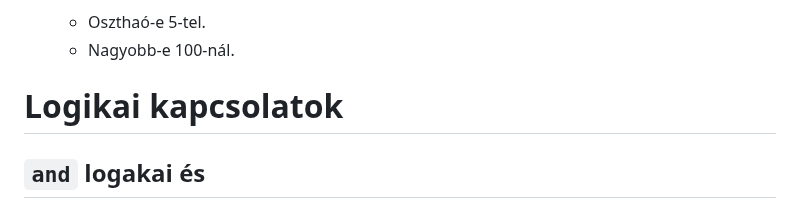
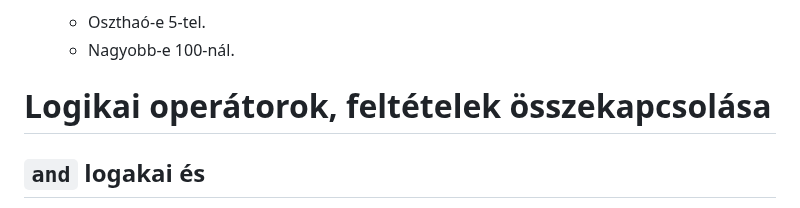
Before and after one commit to SpsKnSK/api, a Markdown page: Lessons_hu/05_if_hu.md, the part around the change. GitHub-like rendering.

```diff
--- a/Lessons_hu/05_if_hu.md
+++ b/Lessons_hu/05_if_hu.md
@@ -131,7 +131,7 @@ Kérjünk be egy számot, majd állapítsuk meg páratlan-e, vagy páros.
     - Oszthaó-e 5-tel.
     - Nagyobb-e 100-nál.
 
-# Logikai kapcsolatok
+# Logikai operátorok, feltételek összekapcsolása
 ## `and` logakai és
 Akkor igaz, ha **minden** feltétel egyszerre teljesül
 
```
Also changed, not shown: Lessons_sk/05_if_sk.md (+1 -1 lines).
